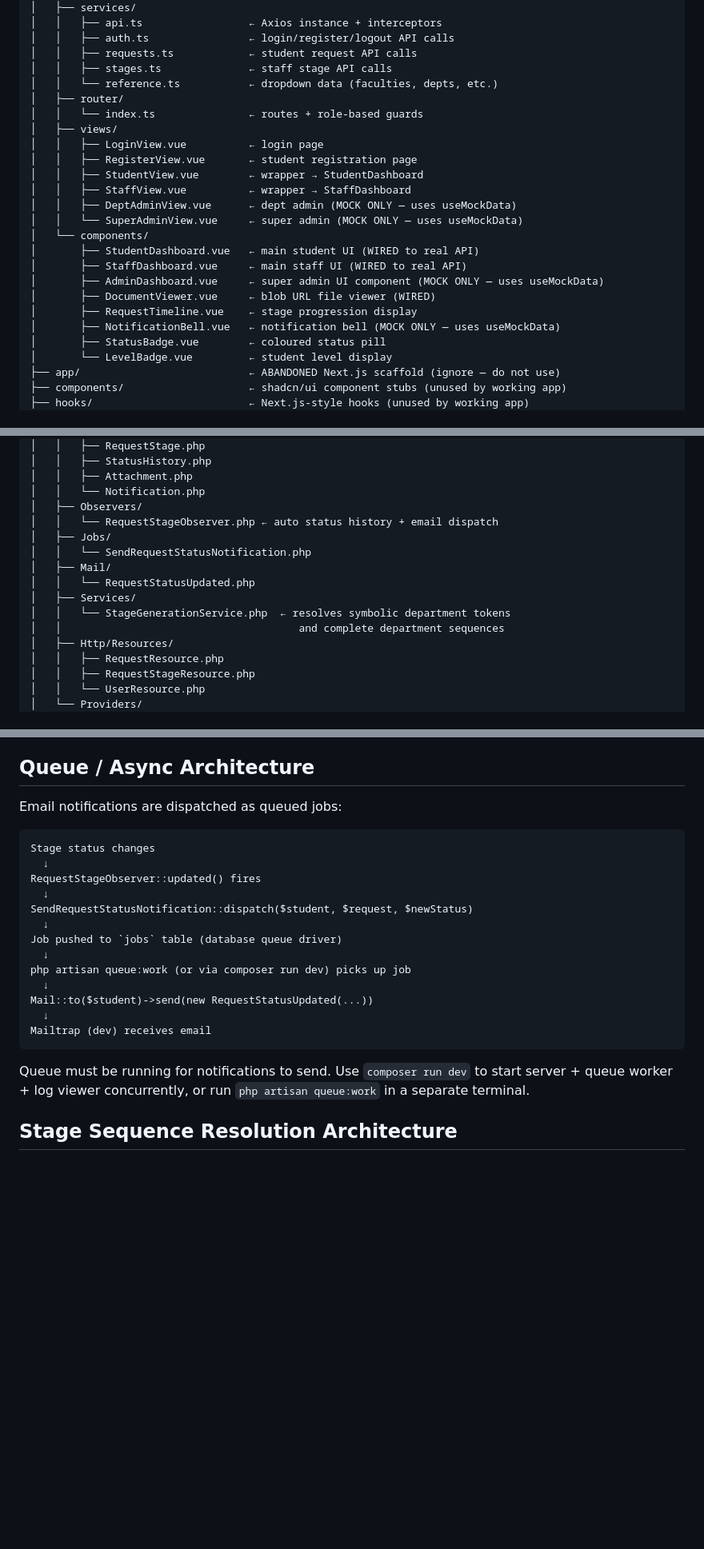
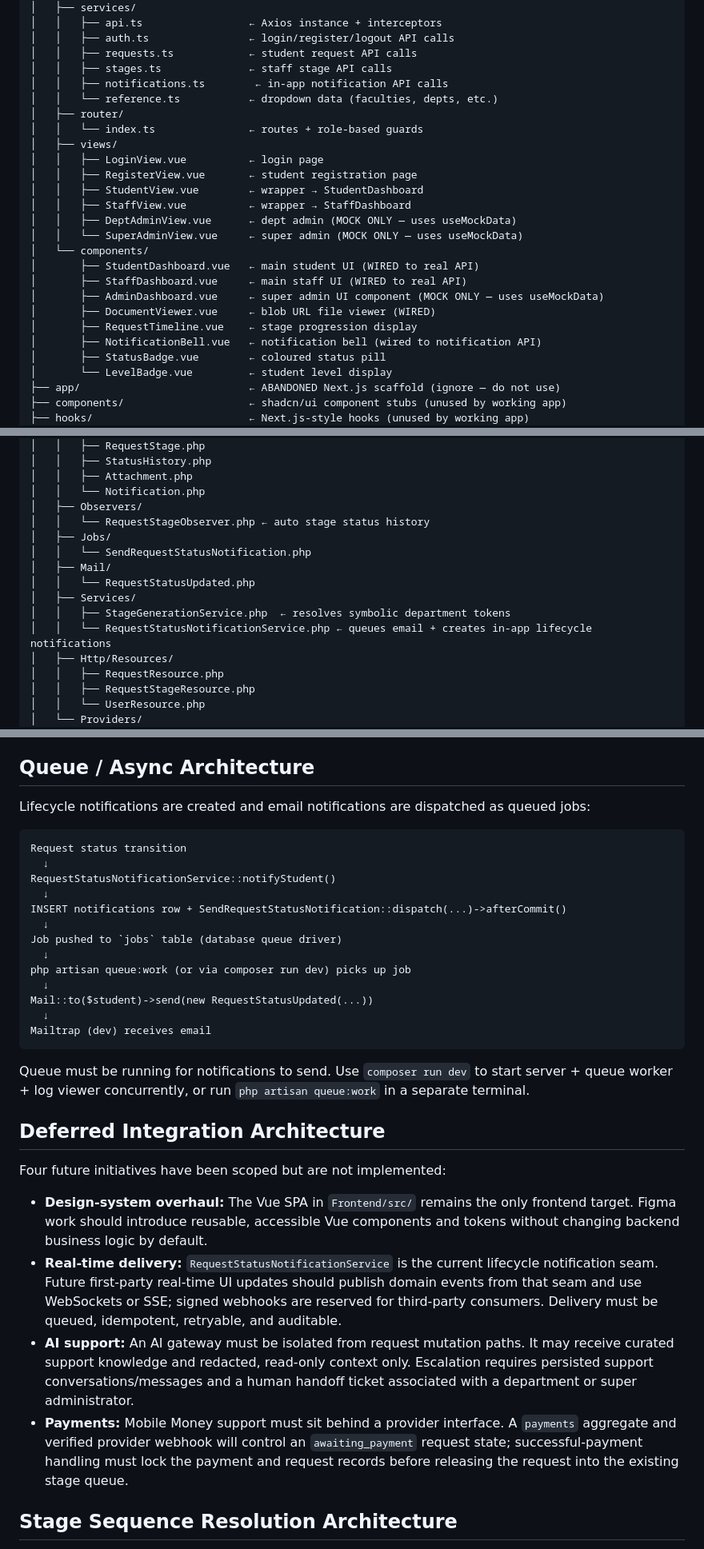
Before and after one commit to Sama-Mokom/CampusDesk, a Markdown page: Docs/ARCHITECTURE.md, 3 parts joined by grey strips. Shown at 80% size. Drawn GitHub-style; blank space fills up the shorter version.

````diff
--- a/Docs/ARCHITECTURE.md
+++ b/Docs/ARCHITECTURE.md
@@ -55,6 +55,7 @@ Frontend/
 │   │   ├── auth.ts                ← login/register/logout API calls
 │   │   ├── requests.ts            ← student request API calls
 │   │   ├── stages.ts              ← staff stage API calls
+│   │   ├── notifications.ts        ← in-app notification API calls
 │   │   └── reference.ts           ← dropdown data (faculties, depts, etc.)
 │   ├── router/
 │   │   └── index.ts               ← routes + role-based guards
@@ -71,7 +72,7 @@ Frontend/
 │       ├── AdminDashboard.vue     ← super admin UI component (MOCK ONLY — uses useMockData)
 │       ├── DocumentViewer.vue     ← blob URL file viewer (WIRED)
 │       ├── RequestTimeline.vue    ← stage progression display
-│       ├── NotificationBell.vue   ← notification bell (MOCK ONLY — uses useMockData)
+│       ├── NotificationBell.vue   ← notification bell (wired to notification API)
 │       ├── StatusBadge.vue        ← coloured status pill
 │       └── LevelBadge.vue         ← student level display
 ├── app/                           ← ABANDONED Next.js scaffold (ignore — do not use)
@@ -134,14 +136,14 @@ campusdesk/
 │   │   ├── Attachment.php
 │   │   └── Notification.php
 │   ├── Observers/
-│   │   └── RequestStageObserver.php ← auto status history + email dispatch
+│   │   └── RequestStageObserver.php ← auto stage status history
 │   ├── Jobs/
 │   │   └── SendRequestStatusNotification.php
 │   ├── Mail/
 │   │   └── RequestStatusUpdated.php
 │   ├── Services/
-│   │   └── StageGenerationService.php  ← resolves symbolic department tokens
-│   │                                      and complete department sequences
+│   │   ├── StageGenerationService.php  ← resolves symbolic department tokens
+│   │   └── RequestStatusNotificationService.php ← queues email + creates in-app lifecycle notifications
 │   ├── Http/Resources/
 │   │   ├── RequestResource.php
 │   │   ├── RequestStageResource.php
@@ -249,14 +251,14 @@ Frontend receives a file ID, fetches it via Axios with `responseType: 'blob'`, c
 
 ## Queue / Async Architecture
 
-Email notifications are dispatched as queued jobs:
+Lifecycle notifications are created and email notifications are dispatched as queued jobs:
 
 ```
-Stage status changes
+Request status transition
   ↓
-RequestStageObserver::updated() fires
+RequestStatusNotificationService::notifyStudent()
   ↓
-SendRequestStatusNotification::dispatch($student, $request, $newStatus)
+INSERT notifications row + SendRequestStatusNotification::dispatch(...)->afterCommit()
   ↓
 Job pushed to `jobs` table (database queue driver)
   ↓
@@ -268,6 +270,15 @@ Mailtrap (dev) receives email
 ```
 
 Queue must be running for notifications to send. Use `composer run dev` to start server + queue worker + log viewer concurrently, or run `php artisan queue:work` in a separate terminal.
+
+## Deferred Integration Architecture
+
+Four future initiatives have been scoped but are not implemented:
+
+- **Design-system overhaul:** The Vue SPA in `Frontend/src/` remains the only frontend target. Figma work should introduce reusable, accessible Vue components and tokens without changing backend business logic by default.
+- **Real-time delivery:** `RequestStatusNotificationService` is the current lifecycle notification seam. Future first-party real-time UI updates should publish domain events from that seam and use WebSockets or SSE; signed webhooks are reserved for third-party consumers. Delivery must be queued, idempotent, retryable, and auditable.
+- **AI support:** An AI gateway must be isolated from request mutation paths. It may receive curated support knowledge and redacted, read-only context only. Escalation requires persisted support conversations/messages and a human handoff ticket associated with a department or super administrator.
+- **Payments:** Mobile Money support must sit behind a provider interface. A `payments` aggregate and verified provider webhook will control an `awaiting_payment` request state; successful-payment handling must lock the payment and request records before releasing the request into the existing stage queue.
 
 ## Stage Sequence Resolution Architecture
 
````
Also changed, not shown: other parts of Docs/ARCHITECTURE.md (+1 -0 lines), Docs/ROADMAP.md (+24 -0 lines), Docs/SECURITY.md (+6 -0 lines).
